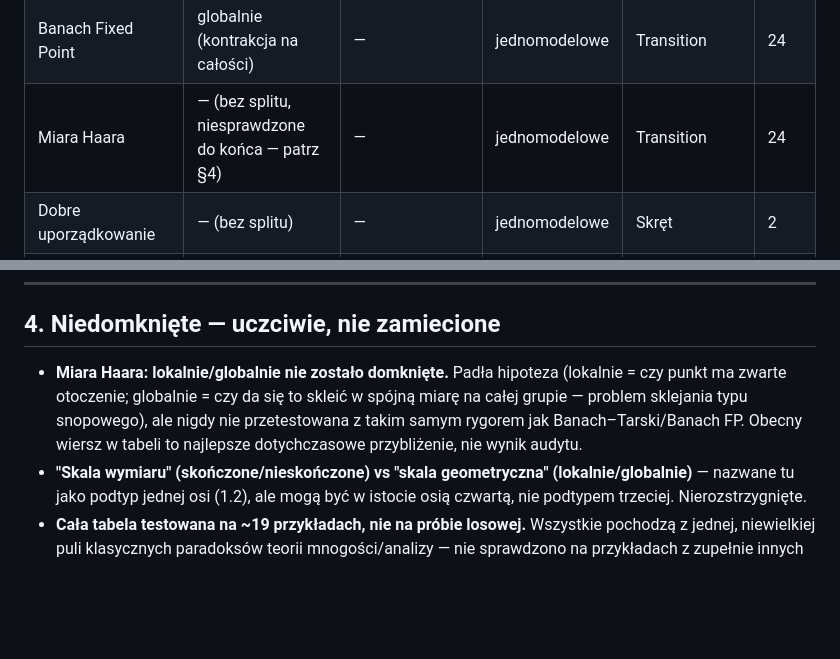
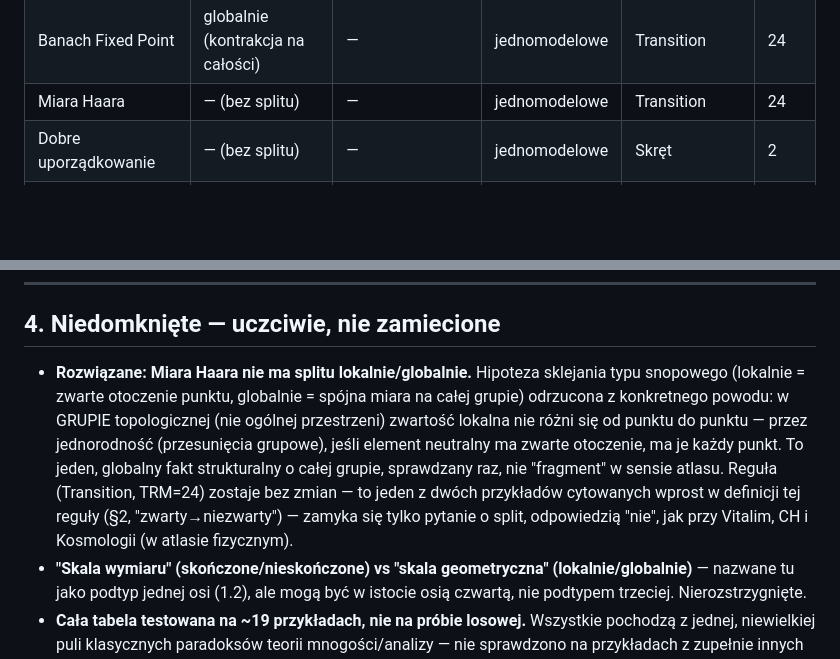
Before and after one commit to jbackk-lang/GIA-TIMDR, a Markdown page: docs/theory/Atlas_Paradoksow_TIMDR.md, 2 parts joined by grey strips. Rendered like a GitHub page; blank space fills up the shorter version.

```diff
--- a/docs/theory/Atlas_Paradoksow_TIMDR.md
+++ b/docs/theory/Atlas_Paradoksow_TIMDR.md
@@ -172,7 +172,7 @@ struktura globalna nie powstaje.*
 | Banach–Tarski | globalnie (kula w R³) | — | jednomodelowe | Transition | 24 |
 | Banach Fixed Point | lokalnie (stabilność w punkcie) | — | jednomodelowe | Rezonans | 2 |
 | Banach Fixed Point | globalnie (kontrakcja na całości) | — | jednomodelowe | Transition | 24 |
-| Miara Haara | — (bez splitu, niesprawdzone do końca — patrz §4) | — | jednomodelowe | Transition | 24 |
+| Miara Haara | — (bez splitu) | — | jednomodelowe | Transition | 24 |
 | Dobre uporządkowanie | — (bez splitu) | — | jednomodelowe | Skręt | 2 |
 | Bazy Hilberta | skala wymiaru: skończony | — | jednomodelowe | — (brak zjawiska) | — |
 | Bazy Hilberta | skala wymiaru: nieskończony | — | jednomodelowe | Emergentność | 118 |
@@ -186,12 +186,17 @@ struktura globalna nie powstaje.*
 
 ## 4. Niedomknięte — uczciwie, nie zamiecione
 
-- **Miara Haara: lokalnie/globalnie nie zostało domknięte.** Padła hipoteza
-  (lokalnie = czy punkt ma zwarte otoczenie; globalnie = czy da się to
-  skleić w spójną miarę na całej grupie — problem sklejania typu snopowego),
-  ale nigdy nie przetestowana z takim samym rygorem jak Banach–Tarski/Banach
-  FP. Obecny wiersz w tabeli to najlepsze dotychczasowe przybliżenie, nie
-  wynik audytu.
+- **Rozwiązane: Miara Haara nie ma splitu lokalnie/globalnie.** Hipoteza
+  sklejania typu snopowego (lokalnie = zwarte otoczenie punktu, globalnie =
+  spójna miara na całej grupie) odrzucona z konkretnego powodu: w GRUPIE
+  topologicznej (nie ogólnej przestrzeni) zwartość lokalna nie różni się od
+  punktu do punktu — przez jednorodność (przesunięcia grupowe), jeśli
+  element neutralny ma zwarte otoczenie, ma je każdy punkt. To jeden,
+  globalny fakt strukturalny o całej grupie, sprawdzany raz, nie
+  "fragment" w sensie atlasu. Reguła (Transition, TRM=24) zostaje bez zmian —
+  to jeden z dwóch przykładów cytowanych wprost w definicji tej reguły
+  (§2, "zwarty→niezwarty") — zamyka się tylko pytanie o split, odpowiedzią
+  "nie", jak przy Vitalim, CH i Kosmologii (w atlasie fizycznym).
 - **"Skala wymiaru" (skończone/nieskończone) vs "skala geometryczna"
   (lokalnie/globalnie)** — nazwane tu jako podtyp jednej osi (1.2), ale mogą
   być w istocie osią czwartą, nie podtypem trzeciej. Nierozstrzygnięte.
```
Also changed, not shown: docs/theory/Atlas_Paradoksow_Fizycznych.md (+35 -0 lines).
